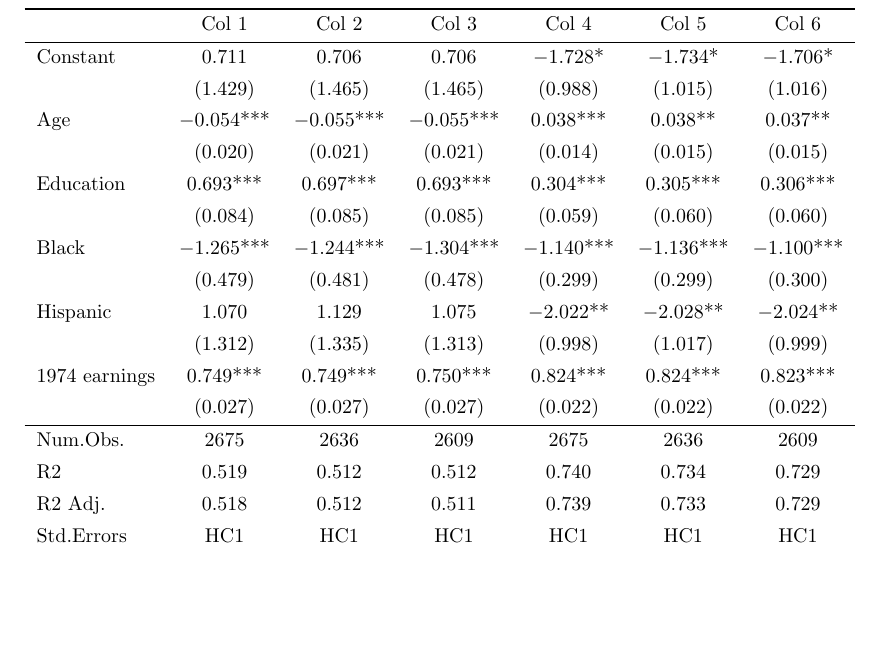
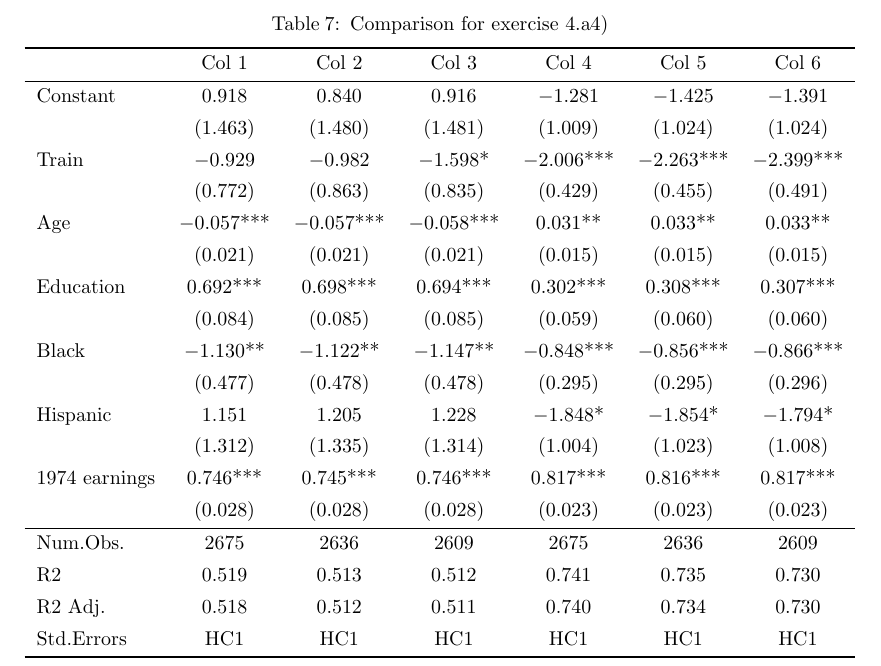
Before and after one commit to pszewi/micrometrics-ps, a LaTeX document (output/main.tex, which reads output/TABLE3.tex): part of page 11 of 15, cut at the place of the change, the shorter picture padded with empty space. Compiled offline with pdfLaTeX.

Commit message:
last updates of PS1

```diff
--- a/output/TABLE3.tex
+++ b/output/TABLE3.tex
@@ -1,34 +1,36 @@
 \begin{table}
 \centering
 \begin{talltblr}[         %% tabularray outer open
-entry=none,label=none,
+caption={Comparison for exercise 4.a4)},
 note{}={* p \num{< 0.1}, ** p \num{< 0.05}, *** p \num{< 0.01}},
 ]                     %% tabularray outer close
 {                     %% tabularray inner open
 colspec={Q[]Q[]Q[]Q[]Q[]Q[]Q[]},
 hline{2}={1-7}{solid, black, 0.05em},
-hline{14}={1-7}{solid, black, 0.05em},
+hline{16}={1-7}{solid, black, 0.05em},
 hline{1}={1-7}{solid, black, 0.08em},
-hline{18}={1-7}{solid, black, 0.08em},
+hline{20}={1-7}{solid, black, 0.08em},
 column{2-7}={}{halign=c},
 column{1}={}{halign=l},
 }                     %% tabularray inner close
 & Col 1 & Col 2 & Col 3 & Col 4 & Col 5 & Col 6 \\
-Constant & \num{0.711} & \num{0.706} & \num{0.706} & \num{-1.728}* & \num{-1.734}* & \num{-1.706}* \\
-& (\num{1.429}) & (\num{1.465}) & (\num{1.465}) & (\num{0.988}) & (\num{1.015}) & (\num{1.016}) \\
-Age & \num{-0.054}*** & \num{-0.055}*** & \num{-0.055}*** & \num{0.038}*** & \num{0.038}** & \num{0.037}** \\
-& (\num{0.020}) & (\num{0.021}) & (\num{0.021}) & (\num{0.014}) & (\num{0.015}) & (\num{0.015}) \\
-Education & \num{0.693}*** & \num{0.697}*** & \num{0.693}*** & \num{0.304}*** & \num{0.305}*** & \num{0.306}*** \\
+Constant & \num{0.918} & \num{0.840} & \num{0.916} & \num{-1.281} & \num{-1.425} & \num{-1.391} \\
+& (\num{1.463}) & (\num{1.480}) & (\num{1.481}) & (\num{1.009}) & (\num{1.024}) & (\num{1.024}) \\
+Train & \num{-0.929} & \num{-0.982} & \num{-1.598}* & \num{-2.006}*** & \num{-2.263}*** & \num{-2.399}*** \\
+& (\num{0.772}) & (\num{0.863}) & (\num{0.835}) & (\num{0.429}) & (\num{0.455}) & (\num{0.491}) \\
+Age & \num{-0.057}*** & \num{-0.057}*** & \num{-0.058}*** & \num{0.031}** & \num{0.033}** & \num{0.033}** \\
+& (\num{0.021}) & (\num{0.021}) & (\num{0.021}) & (\num{0.015}) & (\num{0.015}) & (\num{0.015}) \\
+Education & \num{0.692}*** & \num{0.698}*** & \num{0.694}*** & \num{0.302}*** & \num{0.308}*** & \num{0.307}*** \\
 & (\num{0.084}) & (\num{0.085}) & (\num{0.085}) & (\num{0.059}) & (\num{0.060}) & (\num{0.060}) \\
-Black & \num{-1.265}*** & \num{-1.244}*** & \num{-1.304}*** & \num{-1.140}*** & \num{-1.136}*** & \num{-1.100}*** \\
-& (\num{0.479}) & (\num{0.481}) & (\num{0.478}) & (\num{0.299}) & (\num{0.299}) & (\num{0.300}) \\
-Hispanic & \num{1.070} & \num{1.129} & \num{1.075} & \num{-2.022}** & \num{-2.028}** & \num{-2.024}** \\
-& (\num{1.312}) & (\num{1.335}) & (\num{1.313}) & (\num{0.998}) & (\num{1.017}) & (\num{0.999}) \\
-1974 earnings & \num{0.749}*** & \num{0.749}*** & \num{0.750}*** & \num{0.824}*** & \num{0.824}*** & \num{0.823}*** \\
-& (\num{0.027}) & (\num{0.027}) & (\num{0.027}) & (\num{0.022}) & (\num{0.022}) & (\num{0.022}) \\
+Black & \num{-1.130}** & \num{-1.122}** & \num{-1.147}** & \num{-0.848}*** & \num{-0.856}*** & \num{-0.866}*** \\
+& (\num{0.477}) & (\num{0.478}) & (\num{0.478}) & (\num{0.295}) & (\num{0.295}) & (\num{0.296}) \\
+Hispanic & \num{1.151} & \num{1.205} & \num{1.228} & \num{-1.848}* & \num{-1.854}* & \num{-1.794}* \\
+& (\num{1.312}) & (\num{1.335}) & (\num{1.314}) & (\num{1.004}) & (\num{1.023}) & (\num{1.008}) \\
+1974 earnings & \num{0.746}*** & \num{0.745}*** & \num{0.746}*** & \num{0.817}*** & \num{0.816}*** & \num{0.817}*** \\
+& (\num{0.028}) & (\num{0.028}) & (\num{0.028}) & (\num{0.023}) & (\num{0.023}) & (\num{0.023}) \\
 Num.Obs. & \num{2675} & \num{2636} & \num{2609} & \num{2675} & \num{2636} & \num{2609} \\
-R2 & \num{0.519} & \num{0.512} & \num{0.512} & \num{0.740} & \num{0.734} & \num{0.729} \\
-R2 Adj. & \num{0.518} & \num{0.512} & \num{0.511} & \num{0.739} & \num{0.733} & \num{0.729} \\
+R2 & \num{0.519} & \num{0.513} & \num{0.512} & \num{0.741} & \num{0.735} & \num{0.730} \\
+R2 Adj. & \num{0.518} & \num{0.512} & \num{0.511} & \num{0.740} & \num{0.734} & \num{0.730} \\
 Std.Errors & HC1 & HC1 & HC1 & HC1 & HC1 & HC1 \\
 \end{talltblr}
 \end{table}
```
Also changed, not shown: output/TABLE1.tex (+1 -1 lines), output/TABLE2-1.tex (+1 -1 lines), output/TABLE2-2.tex (+1 -1 lines), output/TABLE2-3.tex (+2 -2 lines), output/TABLEBOOT.tex (+1 -1 lines), output/TABLEBOOTINFL.tex (+1 -1 lines), output/TABLEHC3.tex (+1 -1 lines), output/TABLEHC3INFL.tex (+1 -1 lines), output/TABLEINFL.tex (+1 -1 lines), 13 other files.
